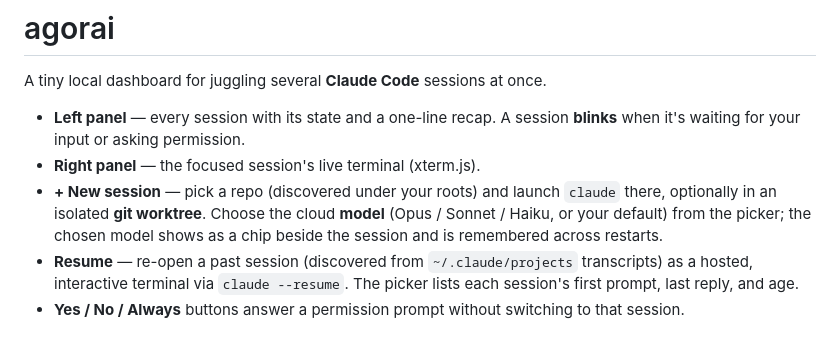
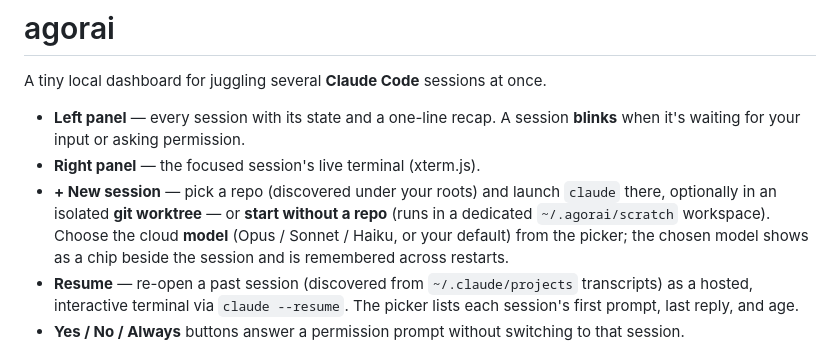
Before and after one commit to andreaiacono/agorai, a Markdown page: README.md, the part around the change. GitHub-like rendering.

Commit message:
Document repo-less "start without a repo" sessions in README

```diff
--- a/README.md
+++ b/README.md
@@ -6,7 +6,8 @@ A tiny local dashboard for juggling several **Claude Code** sessions at once.
   **blinks** when it's waiting for your input or asking permission.
 - **Right panel** — the focused session's live terminal (xterm.js).
 - **+ New session** — pick a repo (discovered under your roots) and launch
-  `claude` there, optionally in an isolated **git worktree**. Choose the cloud
+  `claude` there, optionally in an isolated **git worktree** — or **start
+  without a repo** (runs in a dedicated `~/.agorai/scratch` workspace). Choose the cloud
   **model** (Opus / Sonnet / Haiku, or your default) from the picker; the chosen
   model shows as a chip beside the session and is remembered across restarts.
 - **Resume** — re-open a past session (discovered from `~/.claude/projects`
```
